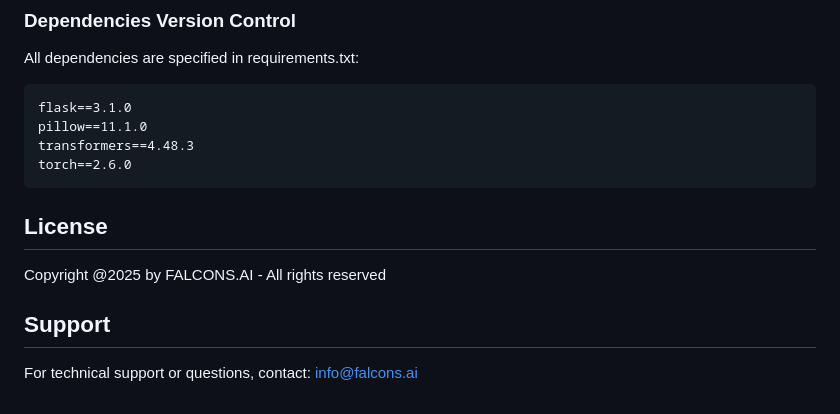
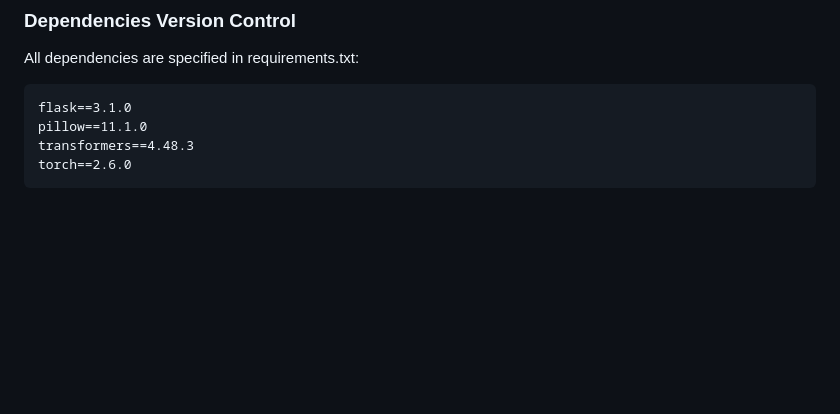
Before and after one commit to mstatt/codestrike, a Markdown page: README.md, the part around the change. Drawn GitHub-style; blank space fills up the shorter version.

````diff
--- a/README.md
+++ b/README.md
@@ -248,11 +248,3 @@ pillow==11.1.0
 transformers==4.48.3
 torch==2.6.0
 ```
-
-## License
-
-Copyright @2025 by FALCONS.AI - All rights reserved
-
-## Support
-
-For technical support or questions, contact: info@falcons.ai
````
